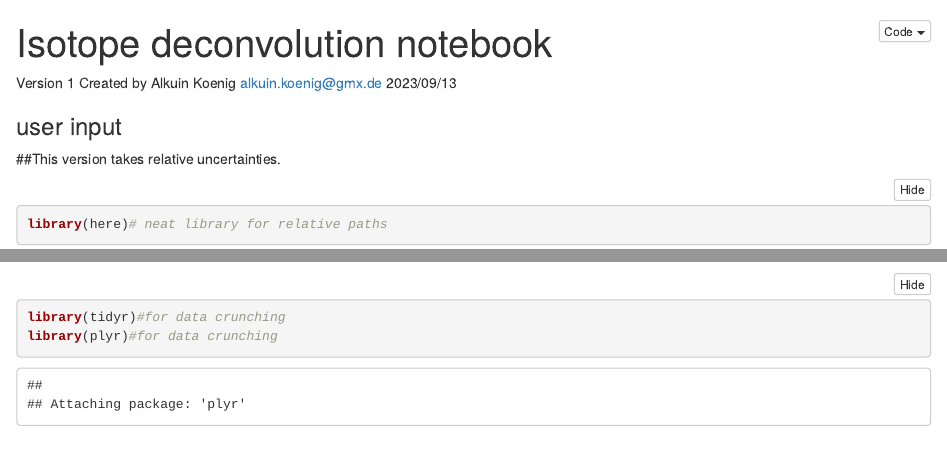
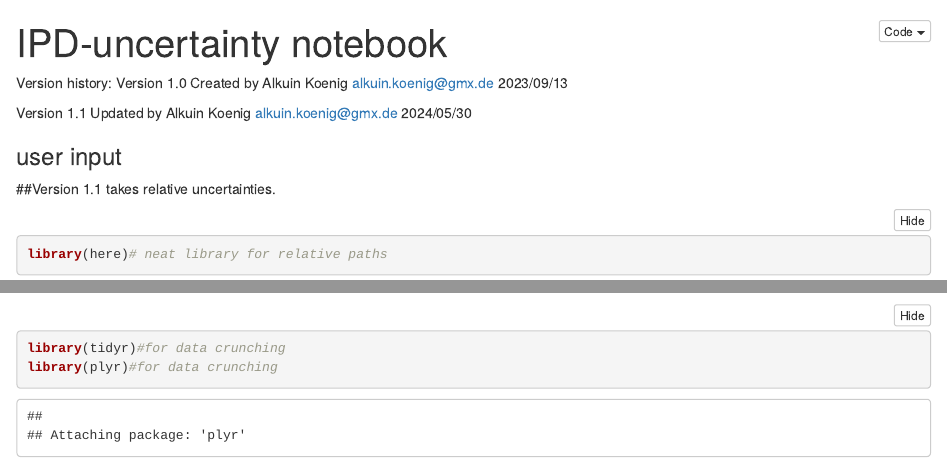
Before and after one commit to AlkuinKoenig/IPD-uncertainty, an R Markdown document (scripts/IPD_uncertainty_Monte_Carlo.rmd): the page in a window 1100 px wide, from its top, and a second part further down, joined at a grey line. Rendered offline with R 4.5, knitr and Pandoc, with nearby package versions.

Commit message:
completing

````diff
--- a/scripts/IPD_uncertainty_Monte_Carlo.rmd
+++ b/scripts/IPD_uncertainty_Monte_Carlo.rmd
@@ -1,17 +1,23 @@
 ---
-title: "Isotope deconvolution notebook"
+title: "IPD-uncertainty notebook"
 output:
   html_document:
     df_print: paged
     code_folding: show
 ---
 
-Version 1
-Created by Alkuin Koenig <alkuin.koenig@gmx.de>
-2023/09/13
+Version history:
+  Version 1.0
+  Created by Alkuin Koenig <alkuin.koenig@gmx.de>
+  2023/09/13
+
+  Version 1.1
+  Updated by Alkuin Koenig <alkuin.koenig@gmx.de>
+  2024/05/30
+
 
 ### user input
-##This version takes relative uncertainties.
+##Version 1.1 takes relative uncertainties.
 ```{r}
 library(here)# neat library for relative paths
 
````
Also changed, not shown: data_output/MC_output_concentrations_groups_20240531_034128.xlsx (deleted), data_output/MC_output_concentrations_groups_20240531_041247.xlsx (added), data_output/MC_output_concentrations_individual_20240531_034128.xlsx (deleted), data_output/MC_output_concentrations_individual_20240531_041247.xlsx (added), data_output/MC_output_deconvolutions_groups_20240531_034128.xlsx (deleted), data_output/MC_output_deconvolutions_groups_20240531_041247.xlsx (added), data_output/MC_output_devonvolutions_individual_20240531_034128.xlsx (deleted), data_output/MC_output_devonvolutions_individual_20240531_041247.xlsx (added).
